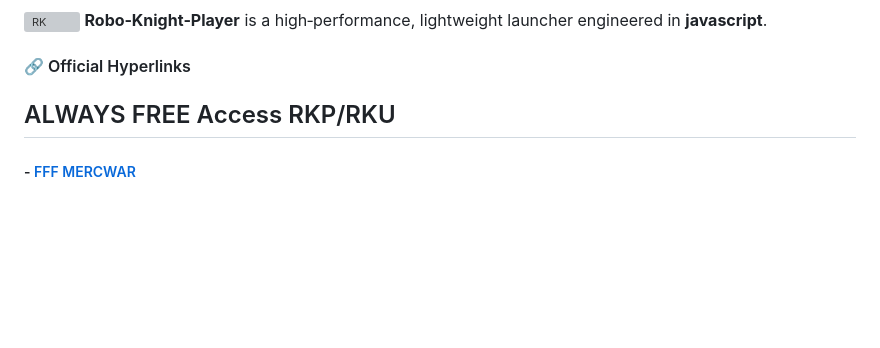
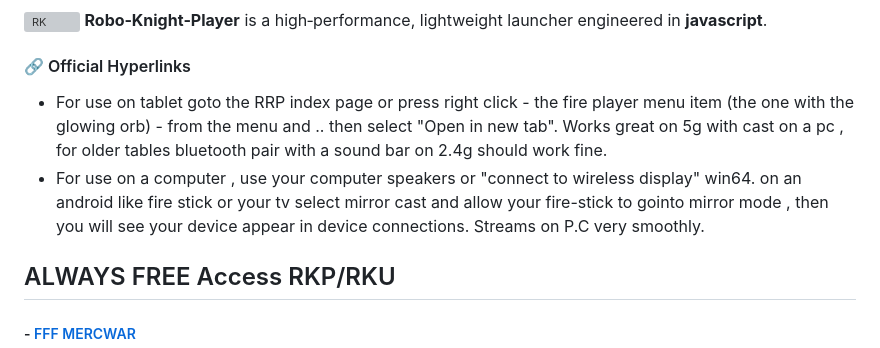
Before and after one commit to mercwar/Robo-Knight-Player, a Markdown page: README.md, the part around one of its changes. Rendered like a GitHub page; blank space fills up the shorter version; grey boxes are pictures that could not be loaded.

```diff
--- a/README.md
+++ b/README.md
@@ -15,6 +15,10 @@
 
 #### 🔗 Official Hyperlinks
 
+- For use on tablet goto the RRP index page or press right click -  the fire player menu item (the one with the glowing orb) - from the menu and .. then select "Open in new tab". Works great on 5g with cast on a pc , for older tables bluetooth pair with a sound bar on 2.4g should work fine.
+- For use on a computer , use your computer speakers or "connect to wireless display" win64. on an android like fire stick or your tv select mirror cast and allow your fire-stick to gointo mirror mode , then you will see your device appear in device connections. Streams on P.C very smoothly.
+
+
 ALWAYS FREE Access RKP/RKU
 -
 ##### - [FFF MERCWAR](https://mercwar01.byethost3.com)
```
Also changed, not shown: other parts of README.md (+1 -2 lines).
